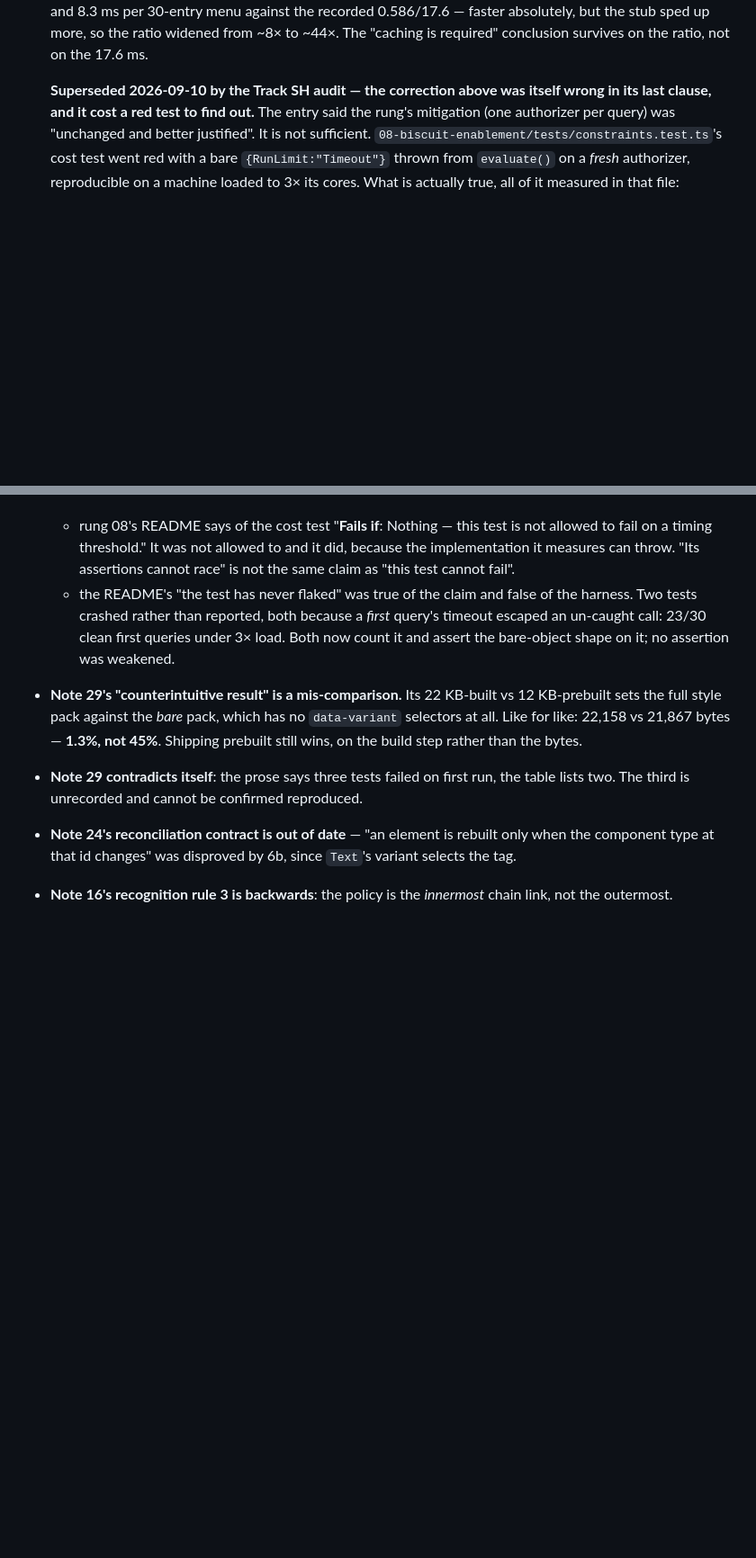
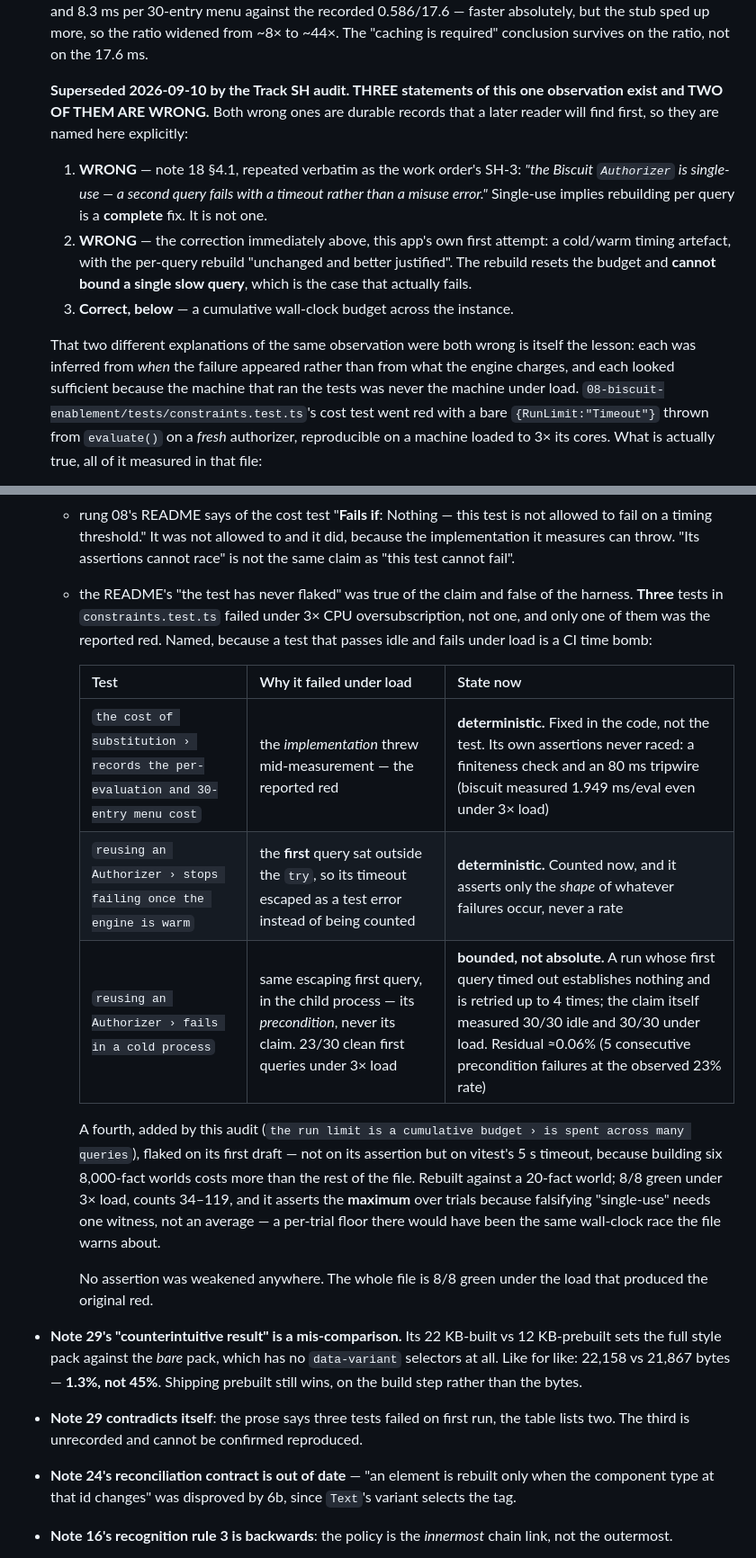
Before and after one commit to statewalker/statewalker-sandbox, a Markdown page: apps/httpeers-shell-protos/PROVENANCE.md, 2 parts joined by grey strips. Shown at 90% size. Rendered like a GitHub page; blank space fills up the shorter version.

Commit message:
shell-protos: name the two superseded biscuit explanations, and the flaky three
Bookkeeping on the evidence record, not behaviour. Two gaps in the note-18 entry.

It said the corrected mechanism but left a reader to work out which records it
displaces. Three statements of one observation exist and two are wrong — note 18
§4.1 ("the Authorizer is single-use", repeated verbatim as the work order's SH-3)
and this app's own first correction (a cold/warm artefact, rebuild-per-query
sufficient). Both are now marked WRONG by name, with why each misleads: single-use
implies the rebuild is a complete fix; cold/warm implies a warm engine is safe.
Neither bounds a single slow query, which is the case that fails.

And it said "two tests crashed rather than reported" without naming them or saying
whether they are fixed. Three tests failed under 3x CPU oversubscription, not one,
and only one was the reported red — a table now names each, its cause, and its
state: two deterministic, one bounded at a quantified ~0.06% residual because its
precondition is a cold child process. The test this audit added flaked on its own
first draft too (a vitest timeout, not an assertion) and that is recorded with it.

314 passing, unchanged.

Co-Authored-By: Claude Opus 5 (1M context) <noreply@anthropic.com>
Claude-Session: https://claude.ai/code/session_017xwk9exWqgXjwkH39iBpQF

```diff
--- a/apps/httpeers-shell-protos/PROVENANCE.md
+++ b/apps/httpeers-shell-protos/PROVENANCE.md
@@ -151,10 +151,24 @@ which is the single place in this app where recovered source was corrected.
   faster absolutely, but the stub sped up more, so the ratio widened from ~8× to ~44×.
   The "caching is required" conclusion survives on the ratio, not on the 17.6 ms.
 
-  **Superseded 2026-09-10 by the Track SH audit — the correction above was itself
-  wrong in its last clause, and it cost a red test to find out.** The entry said the
-  rung's mitigation (one authorizer per query) was "unchanged and better justified".
-  It is not sufficient. `08-biscuit-enablement/tests/constraints.test.ts`'s cost test
+  **Superseded 2026-09-10 by the Track SH audit. THREE statements of this one
+  observation exist and TWO OF THEM ARE WRONG.** Both wrong ones are durable records
+  that a later reader will find first, so they are named here explicitly:
+
+  1. **WRONG** — note 18 §4.1, repeated verbatim as the work order's SH-3: *"the
+     Biscuit `Authorizer` is single-use — a second query fails with a timeout rather
+     than a misuse error."* Single-use implies rebuilding per query is a **complete**
+     fix. It is not one.
+  2. **WRONG** — the correction immediately above, this app's own first attempt: a
+     cold/warm timing artefact, with the per-query rebuild "unchanged and better
+     justified". The rebuild resets the budget and **cannot bound a single slow
+     query**, which is the case that actually fails.
+  3. **Correct, below** — a cumulative wall-clock budget across the instance.
+
+  That two different explanations of the same observation were both wrong is itself
+  the lesson: each was inferred from *when* the failure appeared rather than from what
+  the engine charges, and each looked sufficient because the machine that ran the
+  tests was never the machine under load. `08-biscuit-enablement/tests/constraints.test.ts`'s cost test
   went red with a bare `{RunLimit:"Timeout"}` thrown from `evaluate()` on a *fresh*
   authorizer, reproducible on a machine loaded to 3× its cores. What is actually true,
   all of it measured in that file:
@@ -194,9 +208,26 @@ which is the single place in this app where recovered source was corrected.
     the implementation it measures can throw. "Its assertions cannot race" is not the
     same claim as "this test cannot fail".
   - the README's "the test has never flaked" was true of the claim and false of the
-    harness. Two tests crashed rather than reported, both because a *first* query's
-    timeout escaped an un-caught call: 23/30 clean first queries under 3× load. Both
-    now count it and assert the bare-object shape on it; no assertion was weakened.
+    harness. **Three** tests in `constraints.test.ts` failed under 3× CPU
+    oversubscription, not one, and only one of them was the reported red. Named,
+    because a test that passes idle and fails under load is a CI time bomb:
+
+    | Test | Why it failed under load | State now |
+    |---|---|---|
+    | `the cost of substitution › records the per-evaluation and 30-entry menu cost` | the *implementation* threw mid-measurement — the reported red | **deterministic.** Fixed in the code, not the test. Its own assertions never raced: a finiteness check and an 80 ms tripwire (biscuit measured 1.949 ms/eval even under 3× load) |
+    | `reusing an Authorizer › stops failing once the engine is warm` | the **first** query sat outside the `try`, so its timeout escaped as a test error instead of being counted | **deterministic.** Counted now, and it asserts only the *shape* of whatever failures occur, never a rate |
+    | `reusing an Authorizer › fails in a cold process` | same escaping first query, in the child process — its *precondition*, never its claim. 23/30 clean first queries under 3× load | **bounded, not absolute.** A run whose first query timed out establishes nothing and is retried up to 4 times; the claim itself measured 30/30 idle and 30/30 under load. Residual ≈0.06% (5 consecutive precondition failures at the observed 23% rate) |
+
+    A fourth, added by this audit (`the run limit is a cumulative budget › is spent
+    across many queries`), flaked on its first draft — not on its assertion but on
+    vitest's 5 s timeout, because building six 8,000-fact worlds costs more than the
+    rest of the file. Rebuilt against a 20-fact world; 8/8 green under 3× load, counts
+    34–119, and it asserts the **maximum** over trials because falsifying "single-use"
+    needs one witness, not an average — a per-trial floor there would have been the
+    same wall-clock race the file warns about.
+
+    No assertion was weakened anywhere. The whole file is 8/8 green under the load
+    that produced the original red.
 - **Note 29's "counterintuitive result" is a mis-comparison.** Its 22 KB-built vs
   12 KB-prebuilt sets the full style pack against the *bare* pack, which has no
   `data-variant` selectors at all. Like for like: 22,158 vs 21,867 bytes — **1.3%, not
```
